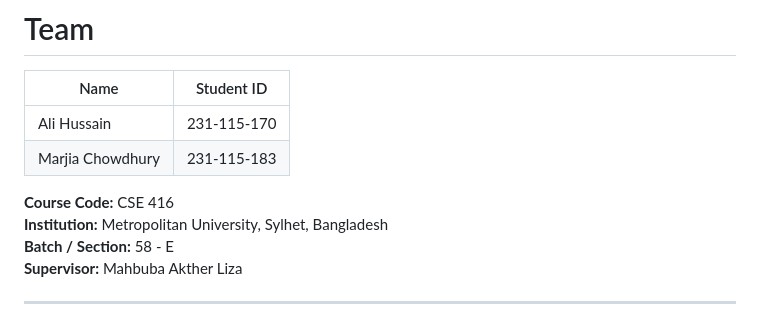
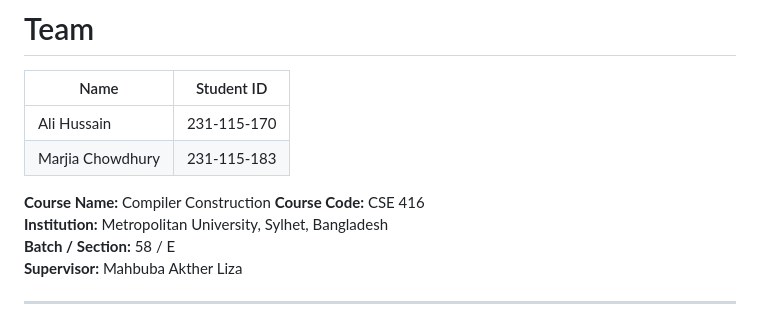
Before and after one commit to Marjia275/Temp_Compiler, a Markdown page: README.md, the part around the change. GitHub-like rendering.

Commit message:
Update course information in README

```diff
--- a/README.md
+++ b/README.md
@@ -5,9 +5,10 @@
 | Ali Hussain | 231-115-170 |
 | Marjia Chowdhury | 231-115-183 |
 
+**Course Name:** Compiler Construction
 **Course Code:** CSE 416
 **Institution:** Metropolitan University, Sylhet, Bangladesh
-**Batch / Section:** 58 - E
+**Batch / Section:** 58 / E
 **Supervisor:** Mahbuba Akther Liza
 
 ---
```
